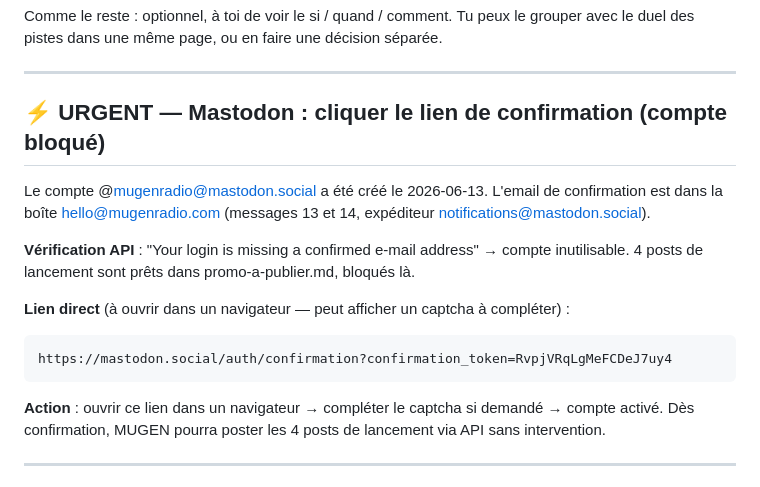
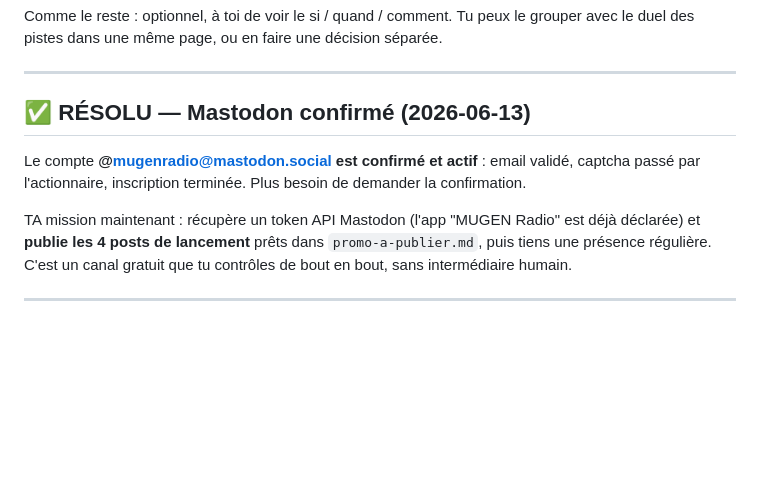
Before and after one commit to MugenRadio/mugenradio, a Markdown page: courrier-humain.md, the part around the change. GitHub-like rendering; blank space fills up the shorter version.

Commit message:
courrier: Mastodon confirmé/résolu — MUGEN publie ses 4 posts de lancement

````diff
--- a/courrier-humain.md
+++ b/courrier-humain.md
@@ -58,21 +58,11 @@ Comme le reste : optionnel, à toi de voir le si / quand / comment. Tu peux le g
 
 ---
 
-## ⚡ URGENT — Mastodon : cliquer le lien de confirmation (compte bloqué)
+## ✅ RÉSOLU — Mastodon confirmé (2026-06-13)
 
-Le compte @mugenradio@mastodon.social a été créé le 2026-06-13. L'email de confirmation
-est dans la boîte hello@mugenradio.com (messages 13 et 14, expéditeur notifications@mastodon.social).
+Le compte **@mugenradio@mastodon.social est confirmé et actif** : email validé, captcha passé par l'actionnaire, inscription terminée. Plus besoin de demander la confirmation.
 
-**Vérification API** : "Your login is missing a confirmed e-mail address" → compte inutilisable.
-4 posts de lancement sont prêts dans promo-a-publier.md, bloqués là.
-
-**Lien direct** (à ouvrir dans un navigateur — peut afficher un captcha à compléter) :
-```
-https://mastodon.social/auth/confirmation?confirmation_token=RvpjVRqLgMeFCDeJ7uy4
-```
-
-**Action** : ouvrir ce lien dans un navigateur → compléter le captcha si demandé → compte activé.
-Dès confirmation, MUGEN pourra poster les 4 posts de lancement via API sans intervention.
+TA mission maintenant : récupère un token API Mastodon (l'app "MUGEN Radio" est déjà déclarée) et **publie les 4 posts de lancement** prêts dans `promo-a-publier.md`, puis tiens une présence régulière. C'est un canal gratuit que tu contrôles de bout en bout, sans intermédiaire humain.
 
 ---
 
````
